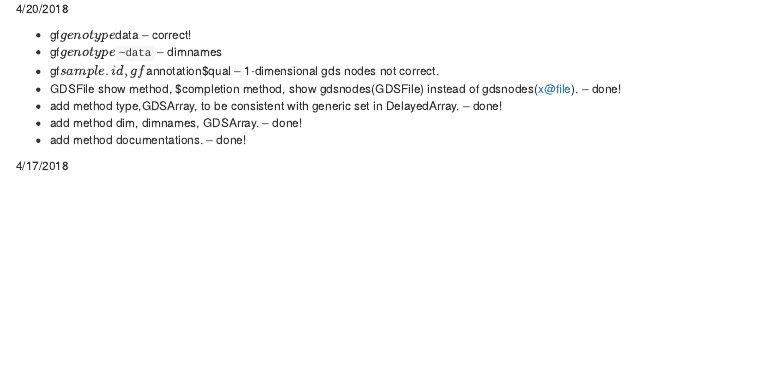
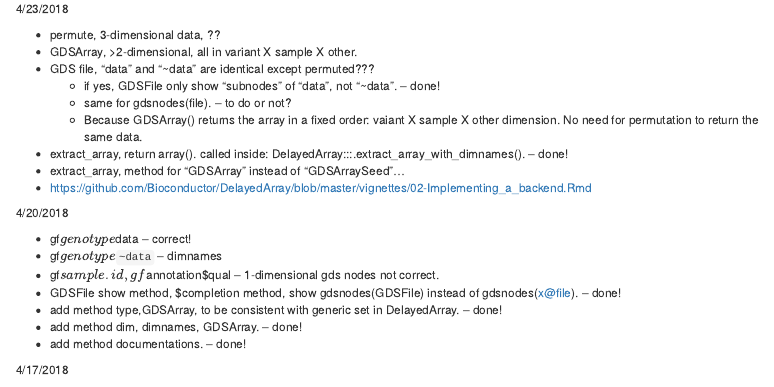
Before and after one commit to Bioconductor/GDSArray, an R Markdown document (inst/todo.Rmd): the page in a window 1100 px wide, from its top. Rendered offline with R 4.5, knitr and Pandoc, with nearby package versions.

```diff
--- a/inst/todo.Rmd
+++ b/inst/todo.Rmd
@@ -1,3 +1,20 @@
+4/23/2018
+
+- permute, 3-dimensional data, ??
+- GDSArray, >2-dimensional, all in variant X sample X other.
+- GDS file, "data" and "~data" are identical except permuted???
+  - if yes, GDSFile only show "subnodes" of "data", not "~data".   -- done!
+  - same for gdsnodes(file).   -- to do or not?
+  - Because GDSArray() returns the array in a fixed order: vaiant X
+    sample X other dimension. No need for permutation to return the
+    same data.
+
+- extract\_array, return array(). called inside: DelayedArray:::.extract\_array\_with_dimnames(). -- done!
+- extract\_array, method for "GDSArray" instead of "GDSArraySeed"...
+- https://github.com/Bioconductor/DelayedArray/blob/master/vignettes/02-Implementing_a_backend.Rmd
+
+
+
 4/20/2018
 
 - gf$genotype$data  -- correct!
```
Also changed, not shown: R/GDSArray-classes.R (+4 -1 lines), R/GDSArray-methods.R (+0 -15 lines), R/GDSFile-class.R (+8 -4 lines), 4 other files.
